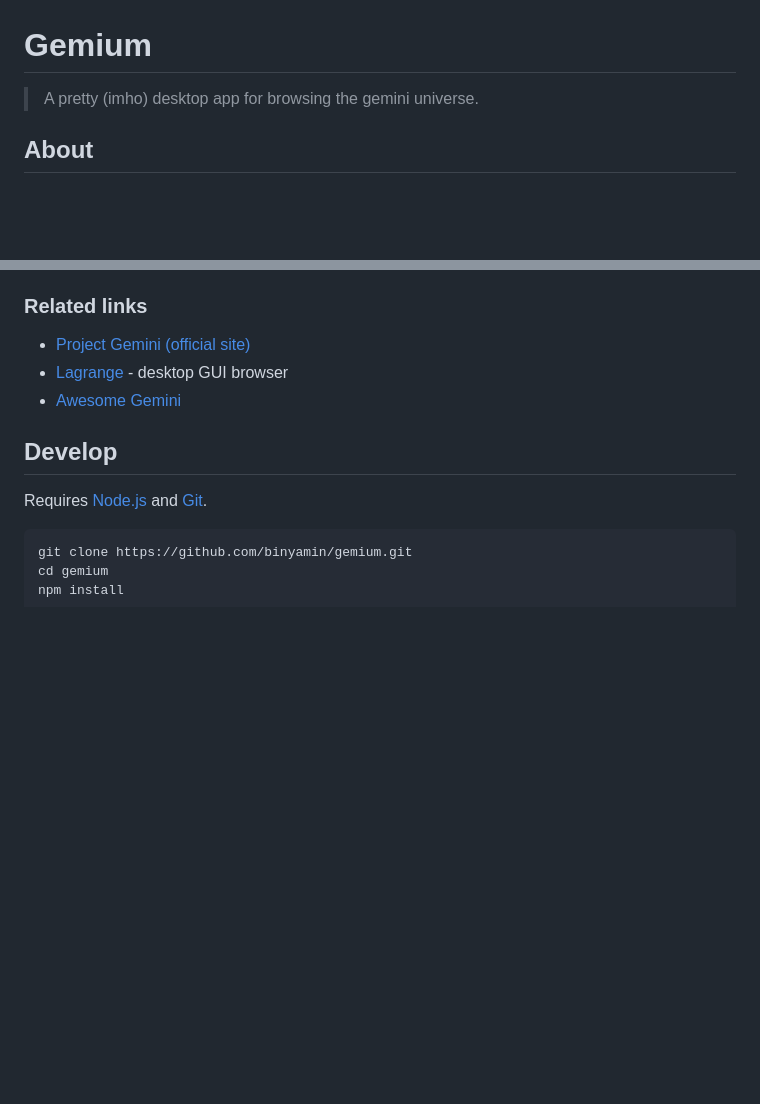
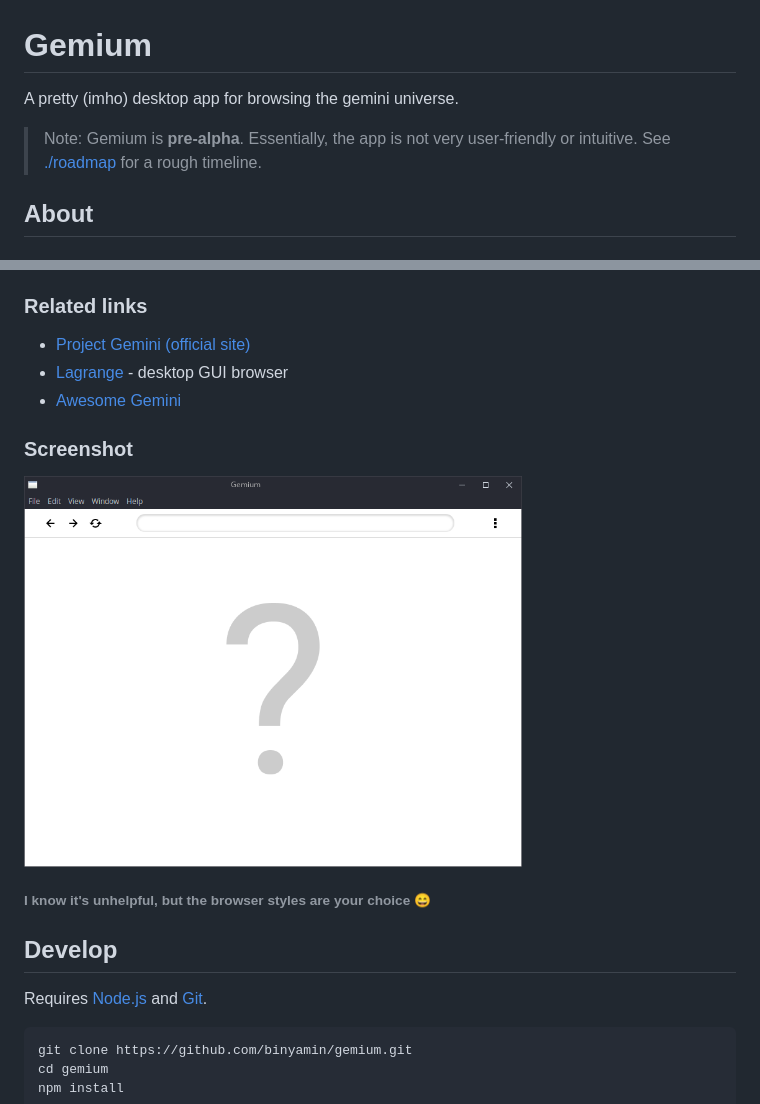
Before and after one commit to gemium/gemium, a Markdown page: README.md, 2 parts joined by grey strips. Rendered like a GitHub page; pictures changed too: resources/screenshot.png (added); blank space fills up the shorter version.

Commit message:
docs: add screenshot and status note

````diff
--- a/README.md
+++ b/README.md
@@ -1,5 +1,7 @@
 # Gemium
-> A pretty (imho) desktop app for browsing the gemini universe.
+A pretty (imho) desktop app for browsing the gemini universe.
+
+> Note: Gemium is **pre-alpha**. Essentially, the app is not very user-friendly or intuitive. See [./roadmap](./roadmap) for a rough timeline.
 
 ## About
 ### Goals
@@ -12,6 +14,12 @@
 * [Lagrange](https://gmi.skyjake.fi/lagrange/) - desktop GUI browser
 * [Awesome Gemini](https://github.com/kr1sp1n/awesome-gemini)
 
+### Screenshot
+
+<img width="70%" src="./resources/screenshot.png" alt="Very unhelpful screenshot, showing that the browser styles are your choice" />
+
+###### I know it's unhelpful, but the browser styles are your choice :smile:
+
 ## Develop
 Requires [Node.js](https://nodejs.dev) and [Git](https://git-scm.com/).
 ```sh
````
